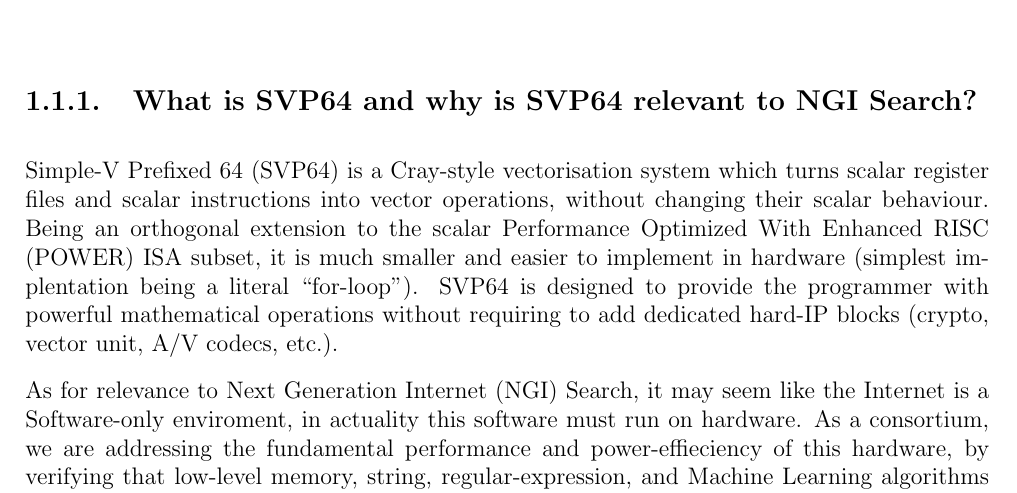
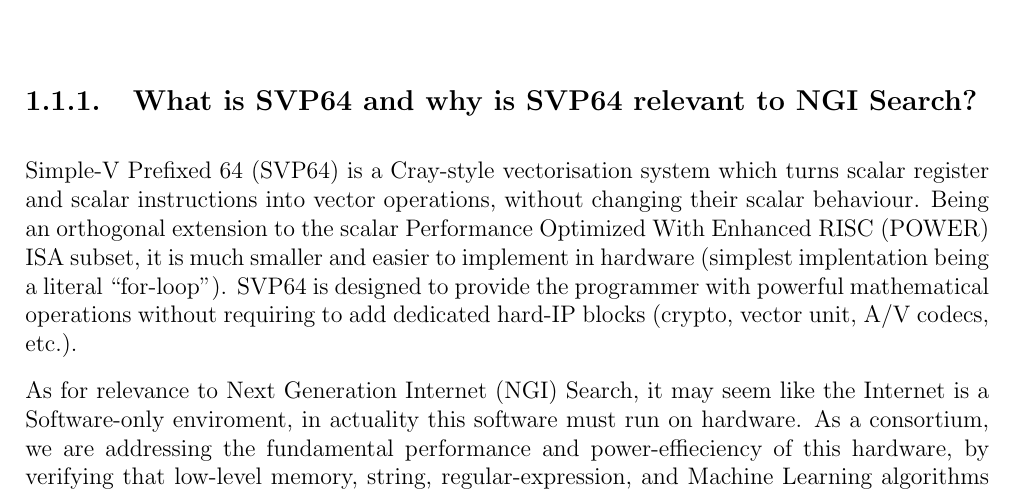
Before and after one commit to ngisearchsvp64/documentation, a LaTeX book (svp64.tex, which reads content/imp1/summary.tex): part of page 11 of 65, cut so that both start at the same text. Compiled offline with pdfLaTeX.

Commit message:
remove the files, it is just scalar registers
Signed-off-by: Toshaan Bharvani <toshaan@vantosh.com>

```diff
--- a/content/imp1/summary.tex
+++ b/content/imp1/summary.tex
@@ -18,7 +18,7 @@ This project consists of a consortium of three companies represented by:
 \subsection{What is \acrshort{SVP64} and why is \acrshort{SVP64} relevant to NGI Search?}
 
 \acrfull{SVP64} is a Cray-style vectorisation system which
-turns scalar register files and scalar instructions into vector operations,
+turns scalar register and scalar instructions into vector operations,
 without changing their scalar behaviour. Being an orthogonal extension to the
 scalar \acrfull{POWER} ISA subset, it is much smaller and easier to implement in
 hardware (simplest implentation being a literal ``for-loop"). \acrshort{SVP64} is
```
